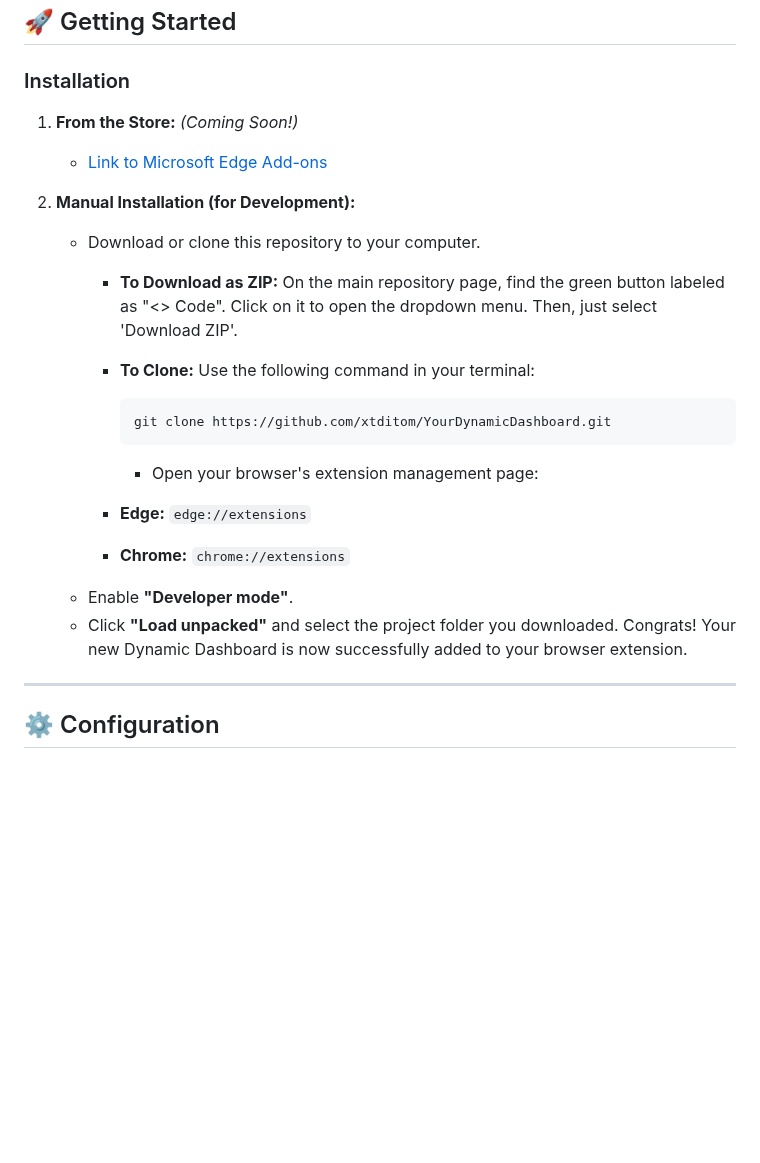
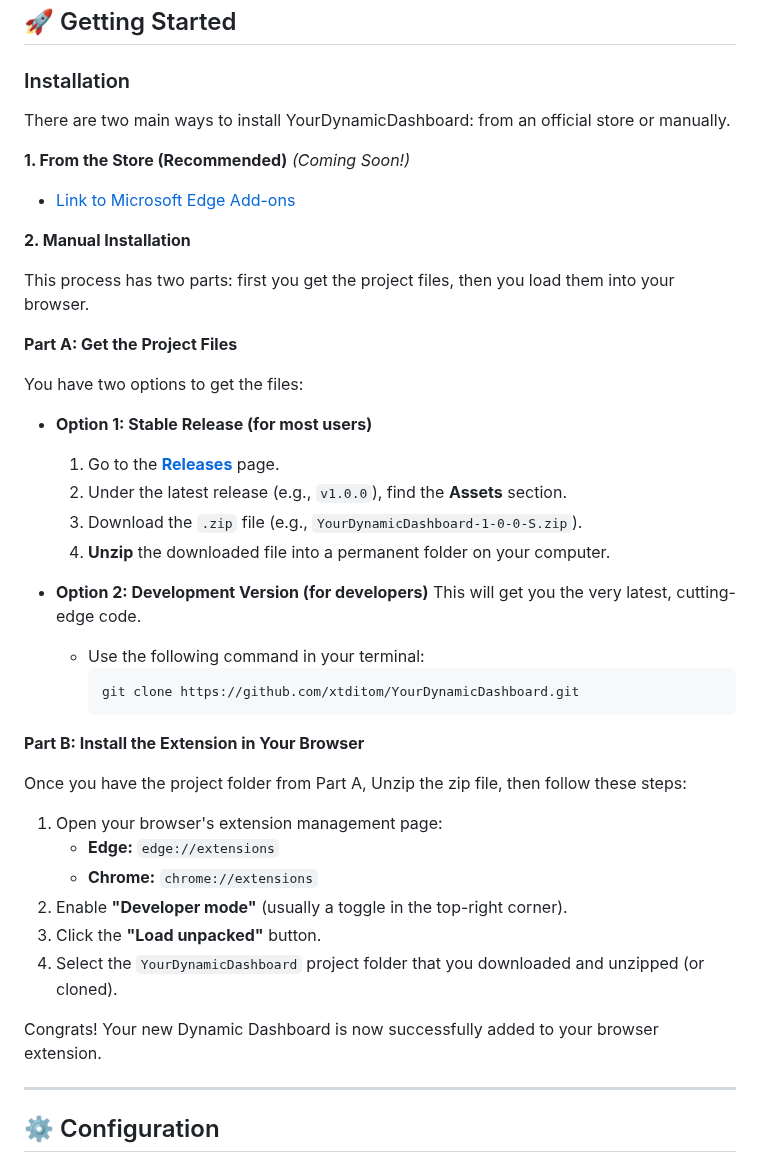
Before and after one commit to xtditom/YourDynamicDashboard, a Markdown page: README.md, the part around the change. Drawn GitHub-style; blank space fills up the shorter version.

Commit message:
Updated installation guide on README

````diff
--- a/README.md
+++ b/README.md
@@ -96,22 +96,45 @@ YourDynamicDashboard is packed with features to enhance your new tab page, organ
 
 ### Installation
 
-1.  **From the Store:** *(Coming Soon!)*
-    * [Link to Microsoft Edge Add-ons]()
+There are two main ways to install YourDynamicDashboard: from an official store or manually.
 
-2.  **Manual Installation (for Development):**
-    * Download or clone this repository to your computer.
-        * **To Download as ZIP:** On the main repository page, find the green button labeled as "<> Code". Click on it to open the dropdown menu. Then, just select 'Download ZIP'.
+**1. From the Store (Recommended)**
+*(Coming Soon!)*
+* [Link to Microsoft Edge Add-ons]()
 
-        * **To Clone:** Use the following command in your terminal:
-            ```bash
-            git clone https://github.com/xtditom/YourDynamicDashboard.git
-            ```
-            * Open your browser's extension management page:
-        * **Edge:** `edge://extensions`
-        * **Chrome:** `chrome://extensions`
-    * Enable **"Developer mode"**.
-    * Click **"Load unpacked"** and select the project folder you downloaded. Congrats! Your new Dynamic Dashboard is now successfully added to your browser extension.
+**2. Manual Installation**
+
+This process has two parts: first you get the project files, then you load them into your browser.
+
+**Part A: Get the Project Files**
+
+You have two options to get the files:
+
+* **Option 1: Stable Release (for most users)**
+    1.  Go to the **[Releases](https://github.com/xtditom/YourDynamicDashboard/releases)** page.
+    2.  Under the latest release (e.g., `v1.0.0`), find the **Assets** section.
+    3.  Download the `.zip` file (e.g., `YourDynamicDashboard-1-0-0-S.zip`).
+    4.  **Unzip** the downloaded file into a permanent folder on your computer.
+
+* **Option 2: Development Version (for developers)**
+    This will get you the very latest, cutting-edge code.
+    * Use the following command in your terminal:
+        ```bash
+        git clone https://github.com/xtditom/YourDynamicDashboard.git
+        ```
+
+**Part B: Install the Extension in Your Browser**
+
+Once you have the project folder from Part A, Unzip the zip file, then follow these steps:
+
+1.  Open your browser's extension management page:
+    * **Edge:** `edge://extensions`
+    * **Chrome:** `chrome://extensions`
+2.  Enable **"Developer mode"** (usually a toggle in the top-right corner).
+3.  Click the **"Load unpacked"** button.
+4.  Select the `YourDynamicDashboard` project folder that you downloaded and unzipped (or cloned).
+
+Congrats! Your new Dynamic Dashboard is now successfully added to your browser extension.
 
 ---
 
````
